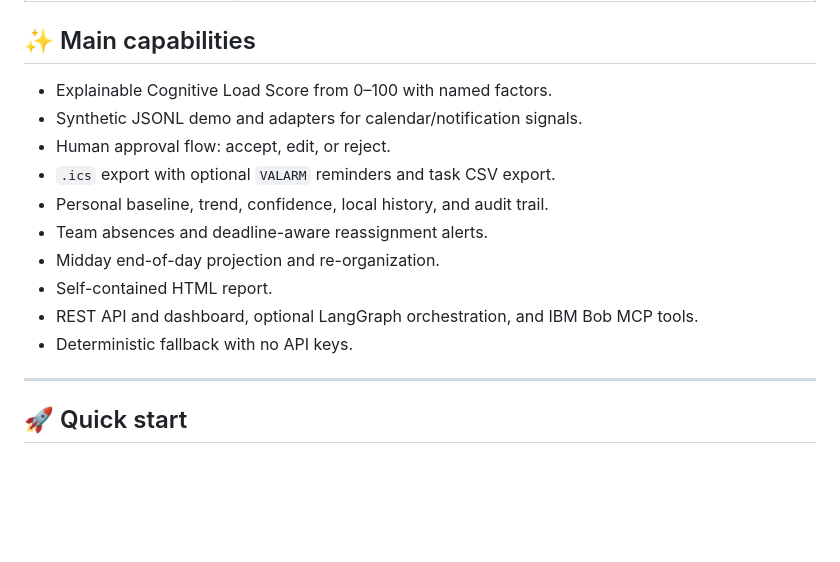
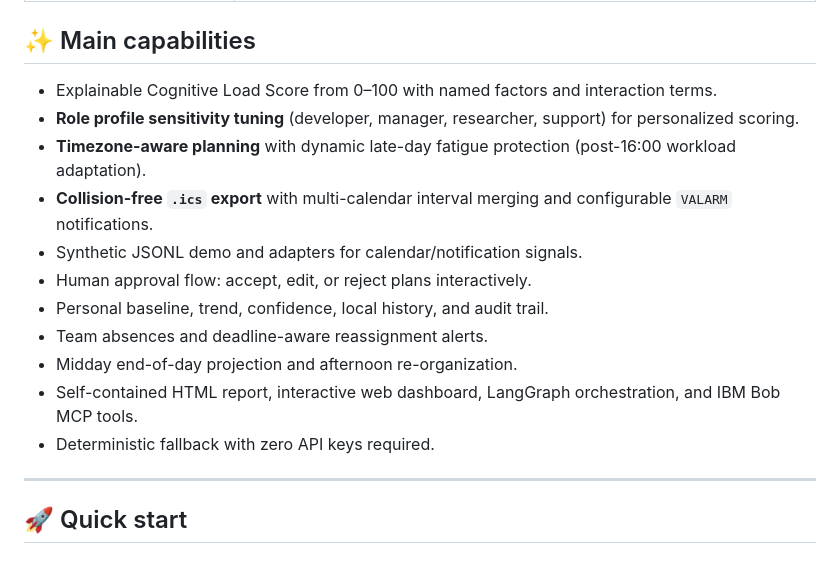
Before and after one commit to Aitor42/cognitive-load-ai-coworker, a Markdown page: README.md, the part around the change. Drawn GitHub-style; blank space fills up the shorter version.

```diff
--- a/README.md
+++ b/README.md
@@ -137,16 +137,17 @@ Detailed design and scoring rationale: [`docs/architecture.md`](docs/architectur
 
 ## ✨ Main capabilities
 
-- Explainable Cognitive Load Score from 0–100 with named factors.
+- Explainable Cognitive Load Score from 0–100 with named factors and interaction terms.
+- **Role profile sensitivity tuning** (developer, manager, researcher, support) for personalized scoring.
+- **Timezone-aware planning** with dynamic late-day fatigue protection (post-16:00 workload adaptation).
+- **Collision-free `.ics` export** with multi-calendar interval merging and configurable `VALARM` notifications.
 - Synthetic JSONL demo and adapters for calendar/notification signals.
-- Human approval flow: accept, edit, or reject.
-- `.ics` export with optional `VALARM` reminders and task CSV export.
+- Human approval flow: accept, edit, or reject plans interactively.
 - Personal baseline, trend, confidence, local history, and audit trail.
 - Team absences and deadline-aware reassignment alerts.
-- Midday end-of-day projection and re-organization.
-- Self-contained HTML report.
-- REST API and dashboard, optional LangGraph orchestration, and IBM Bob MCP tools.
-- Deterministic fallback with no API keys.
+- Midday end-of-day projection and afternoon re-organization.
+- Self-contained HTML report, interactive web dashboard, LangGraph orchestration, and IBM Bob MCP tools.
+- Deterministic fallback with zero API keys required.
 
 ---
 
```
Also changed, not shown: docs/architecture.md (+24 -0 lines).
